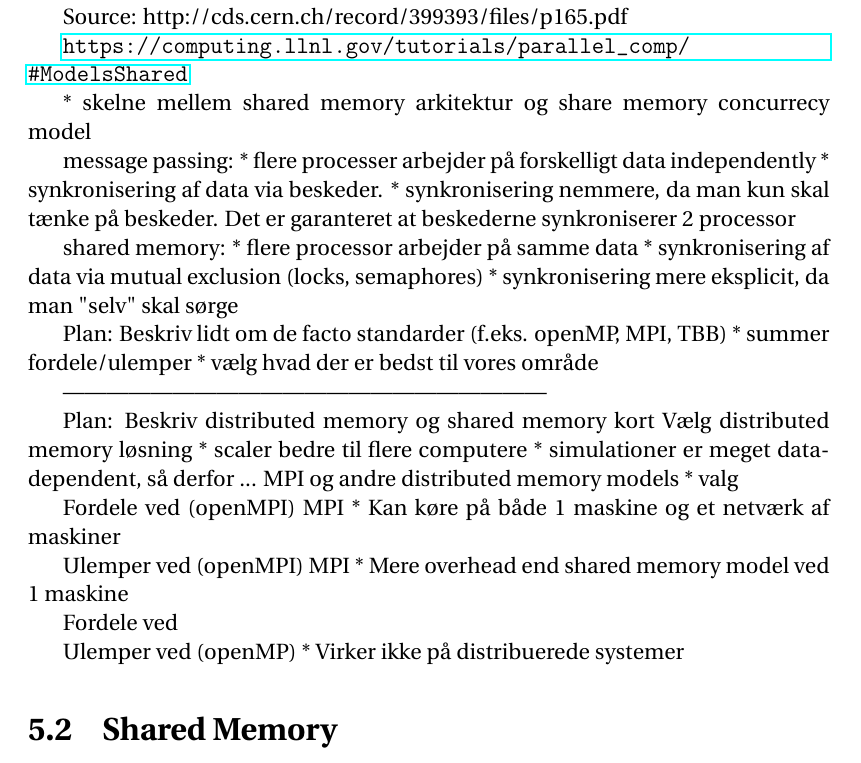
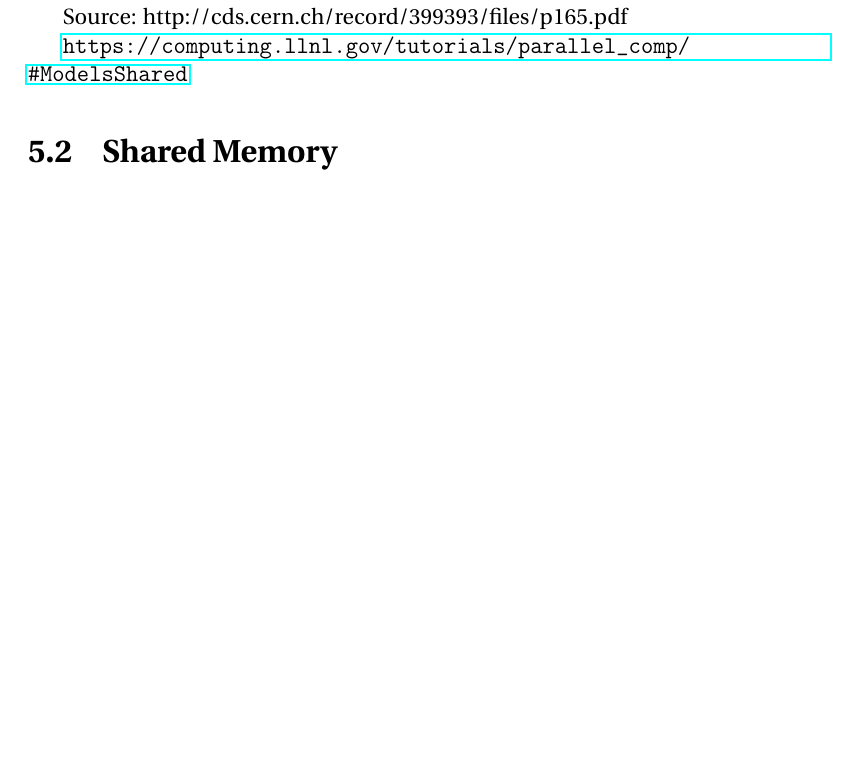
Before and after one commit to simonvandel/TLDR, a LaTeX thesis (Report/master.tex, which reads Report/Analysis/ConcurrencyModels/messagePassing.tex): part of page 17 of 31 before the commit and part of page 17 of 30 after it, cut so that both start at the same text, the shorter picture padded with empty space. Compiled offline with pdfLaTeX.

Commit message:
uncomment noter

```diff
--- a/Report/Analysis/ConcurrencyModels/messagePassing.tex
+++ b/Report/Analysis/ConcurrencyModels/messagePassing.tex
@@ -6,43 +6,43 @@ Source: http://cds.cern.ch/record/399393/files/p165.pdf
 
 \url{https://computing.llnl.gov/tutorials/parallel_comp/#ModelsShared}
 
-* skelne mellem shared memory arkitektur og share memory concurrecy model
+% * skelne mellem shared memory arkitektur og share memory concurrecy model
 
 
-message passing:
-* flere processer arbejder på forskelligt data independently
-* synkronisering af data via beskeder.
-* synkronisering nemmere, da man kun skal tænke på beskeder. Det er garanteret at beskederne synkroniserer 2 processor
+% message passing:
+% * flere processer arbejder på forskelligt data independently
+% * synkronisering af data via beskeder.
+% * synkronisering nemmere, da man kun skal tænke på beskeder. Det er garanteret at beskederne synkroniserer 2 processor
 
-shared memory:
-* flere processor arbejder på samme data
-* synkronisering af data via mutual exclusion (locks, semaphores)
-* synkronisering mere eksplicit, da man "selv" skal sørge
+% shared memory:
+% * flere processor arbejder på samme data
+% * synkronisering af data via mutual exclusion (locks, semaphores)
+% * synkronisering mere eksplicit, da man "selv" skal sørge
 
-Plan:
-Beskriv lidt om de facto standarder (f.eks. openMP, MPI, TBB)
-* summer fordele/ulemper
-* vælg hvad der er bedst til vores område
+% Plan:
+% Beskriv lidt om de facto standarder (f.eks. openMP, MPI, TBB)
+% * summer fordele/ulemper
+% * vælg hvad der er bedst til vores område
 
-------------------------------------------------------------------
+% ------------------------------------------------------------------
 
-Plan:
-Beskriv distributed memory og shared memory kort
-Vælg distributed memory løsning
-* scaler bedre til flere computere
-* simulationer er meget data-dependent, så derfor ...
-MPI og andre distributed memory models
-* valg
+% Plan:
+% Beskriv distributed memory og shared memory kort
+% Vælg distributed memory løsning
+% * scaler bedre til flere computere
+% * simulationer er meget data-dependent, så derfor ...
+% MPI og andre distributed memory models
+% * valg
 
 
 
-Fordele ved (openMPI) MPI
-* Kan køre på både 1 maskine og et netværk af maskiner
+% Fordele ved (openMPI) MPI
+% * Kan køre på både 1 maskine og et netværk af maskiner
 
-Ulemper ved (openMPI) MPI
-* Mere overhead end shared memory model ved 1 maskine
+% Ulemper ved (openMPI) MPI
+% * Mere overhead end shared memory model ved 1 maskine
 
-Fordele ved
+% Fordele ved
 
-Ulemper ved (openMP)
-* Virker ikke på distribuerede systemer
+% Ulemper ved (openMP)
+% * Virker ikke på distribuerede systemer
```
